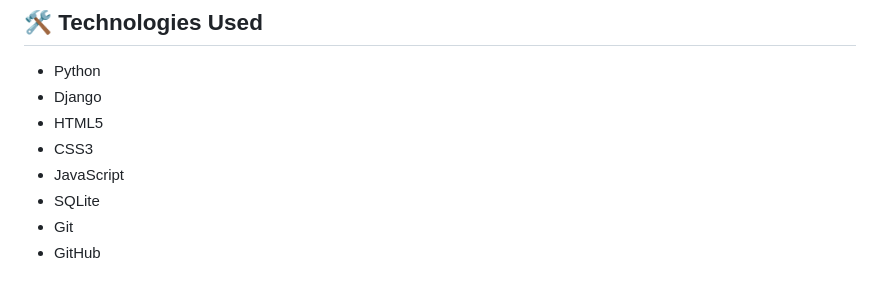
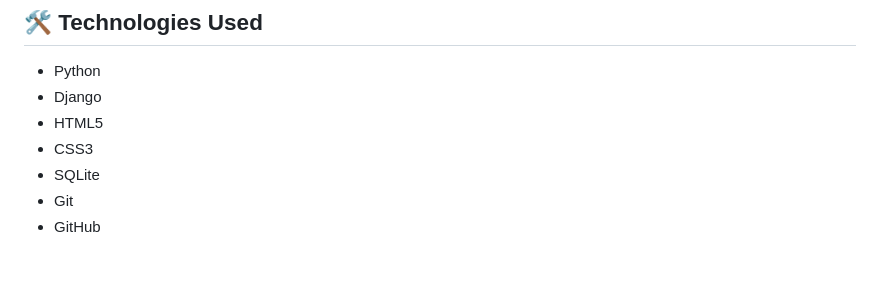
Before and after one commit to manooz10/Django-Ecommerce, a Markdown page: README.md, the part around the change. GitHub-like rendering.

```diff
--- a/README.md
+++ b/README.md
@@ -22,7 +22,6 @@ The project provides a simple online shopping platform where users can browse pr
 - Django
 - HTML5
 - CSS3
-- JavaScript
 - SQLite
 - Git
 - GitHub
```
